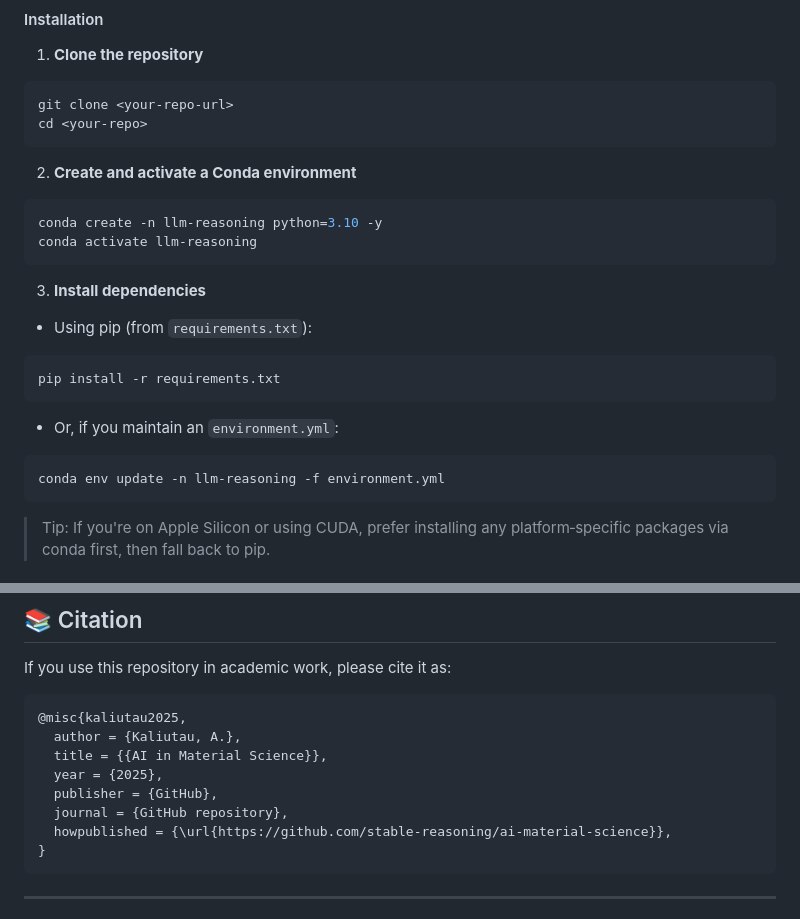
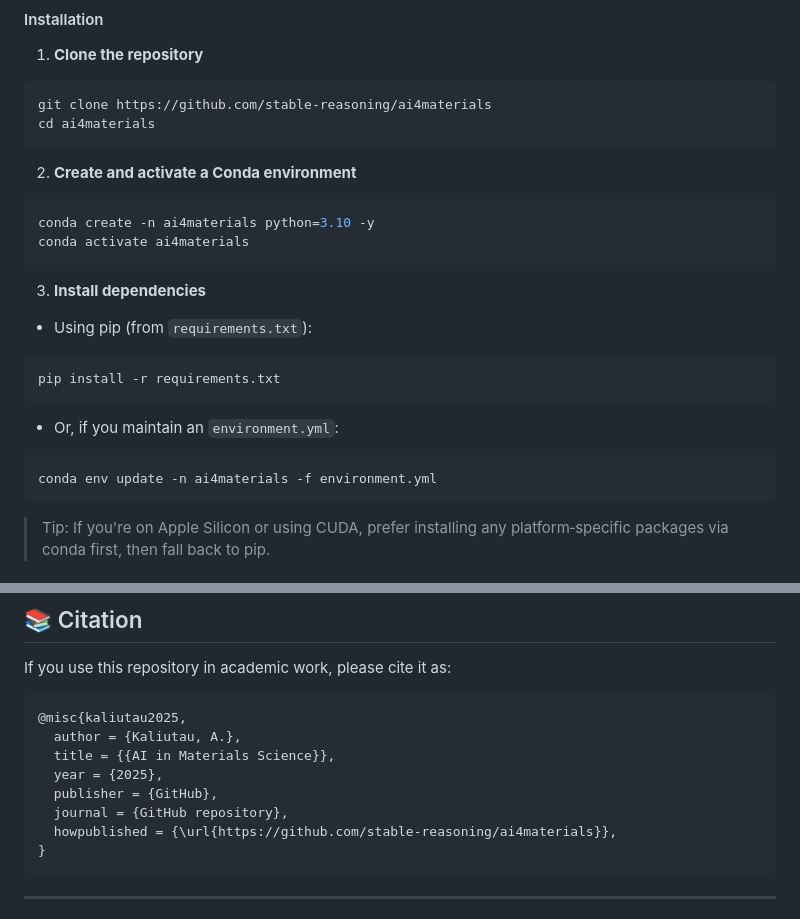
Before and after one commit to stable-reasoning/ai4materials, a Markdown page: readme.md, 2 parts joined by grey strips. Drawn GitHub-style.

Commit message:
Clean up 2 (#14)
* fixed typo

* updated datasets

* updated env file

* fixed typo

* fixed typo

* fixed typo

````diff
--- a/readme.md
+++ b/readme.md
@@ -66,15 +65,15 @@ The pipelines are built from interoperable **agents** orchestrated by a lightwei
 1. **Clone the repository**
 
 ```bash
-git clone <your-repo-url>
-cd <your-repo>
+git clone https://github.com/stable-reasoning/ai4materials
+cd ai4materials
 ```
 
 2. **Create and activate a Conda environment**
 
 ```bash
-conda create -n llm-reasoning python=3.10 -y
-conda activate llm-reasoning
+conda create -n ai4materials python=3.10 -y
+conda activate ai4materials
 ```
 
 3. **Install dependencies**
@@ -88,7 +87,7 @@ pip install -r requirements.txt
 * Or, if you maintain an `environment.yml`:
 
 ```bash
-conda env update -n llm-reasoning -f environment.yml
+conda env update -n ai4materials -f environment.yml
 ```
 
 > Tip: If you're on Apple Silicon or using CUDA, prefer installing any platform‑specific packages via conda first, then fall back to pip.
@@ -263,11 +262,11 @@ If you use this repository in academic work, please cite it as:
 ```bibtex
 @misc{kaliutau2025,
   author = {Kaliutau, A.},
-  title = {{AI in Material Science}},
+  title = {{AI in Materials Science}},
   year = {2025},
   publisher = {GitHub},
   journal = {GitHub repository},
-  howpublished = {\url{https://github.com/stable-reasoning/ai-material-science}},
+  howpublished = {\url{https://github.com/stable-reasoning/ai4materials}},
 }
 ```
 
````
Also changed, not shown: other parts of readme.md (+0 -1 lines).
